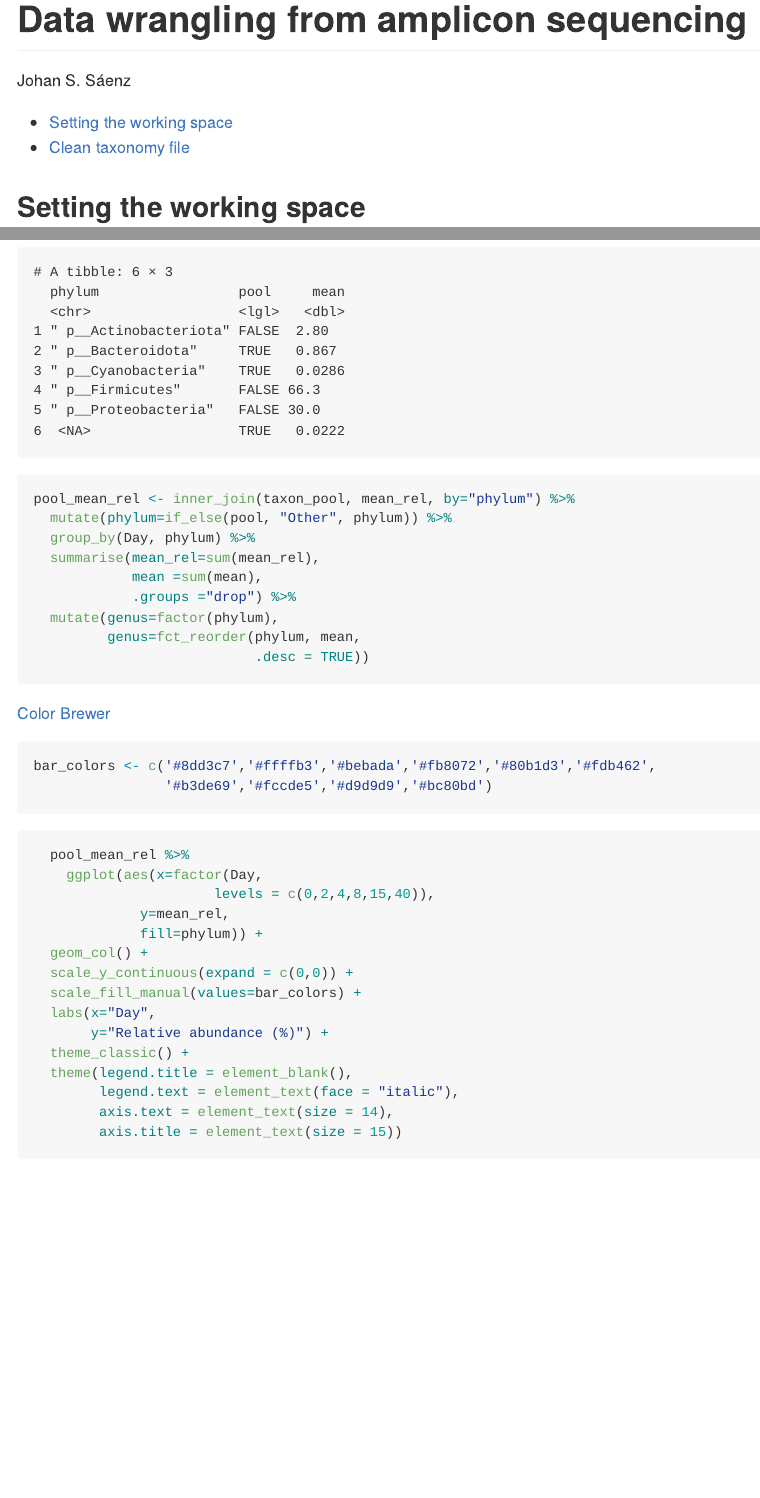
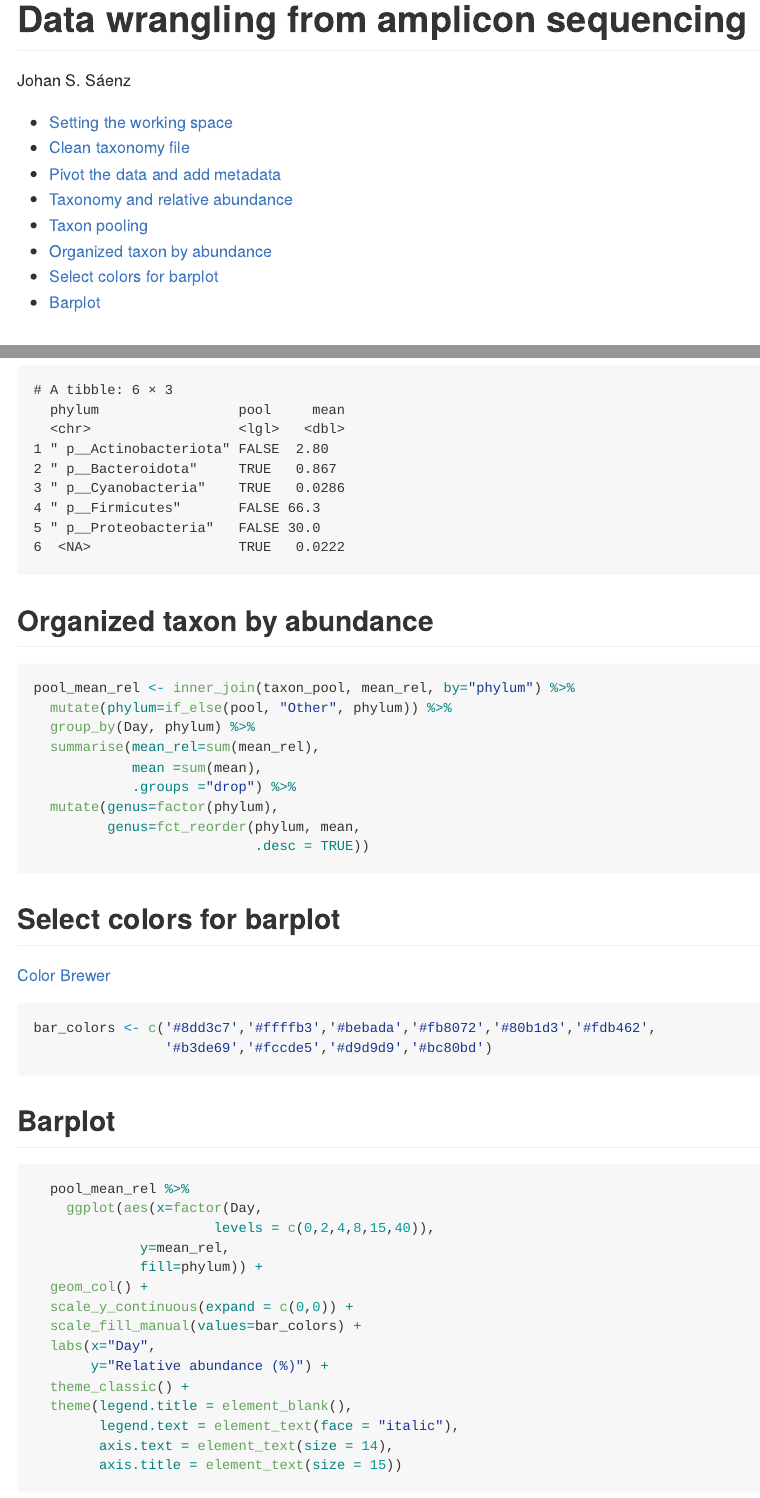
Before and after one commit to SebasSaenz/coding_club, a Quarto document (data_wrangling.qmd): the page in a window 1100 px wide, from its top, and a second part further down, joined at a grey line. The pictures show the output file data_wrangling.md that the author committed with the source, drawn offline in the style of GitHub.

Commit message:
clear descriptiom

````diff
--- a/data_wrangling.qmd
+++ b/data_wrangling.qmd
@@ -85,6 +91,8 @@ taxon_pool <- mean_rel %>%
 
 head(taxon_pool)
 ```
+
+## Organized taxon by abundance
 
 ```{r}
 pool_mean_rel <- inner_join(taxon_pool, mean_rel, by="phylum") %>%
@@ -98,12 +106,16 @@ pool_mean_rel <- inner_join(taxon_pool, mean_rel, by="phylum") %>%
                            .desc = TRUE))
 ```
 
+## Select colors for barplot
+
 [Color Brewer](https://colorbrewer2.org/#type=sequential&scheme=BuGn&n=3)
 
 ```{r}
 bar_colors <- c('#8dd3c7','#ffffb3','#bebada','#fb8072','#80b1d3','#fdb462',
                 '#b3de69','#fccde5','#d9d9d9','#bc80bd')
 ```
+
+## Barplot
 
 ```{r}
 
````
Also changed, not shown: data_wrangling.md, data_wrangling.qmd (6 more changed lines).
